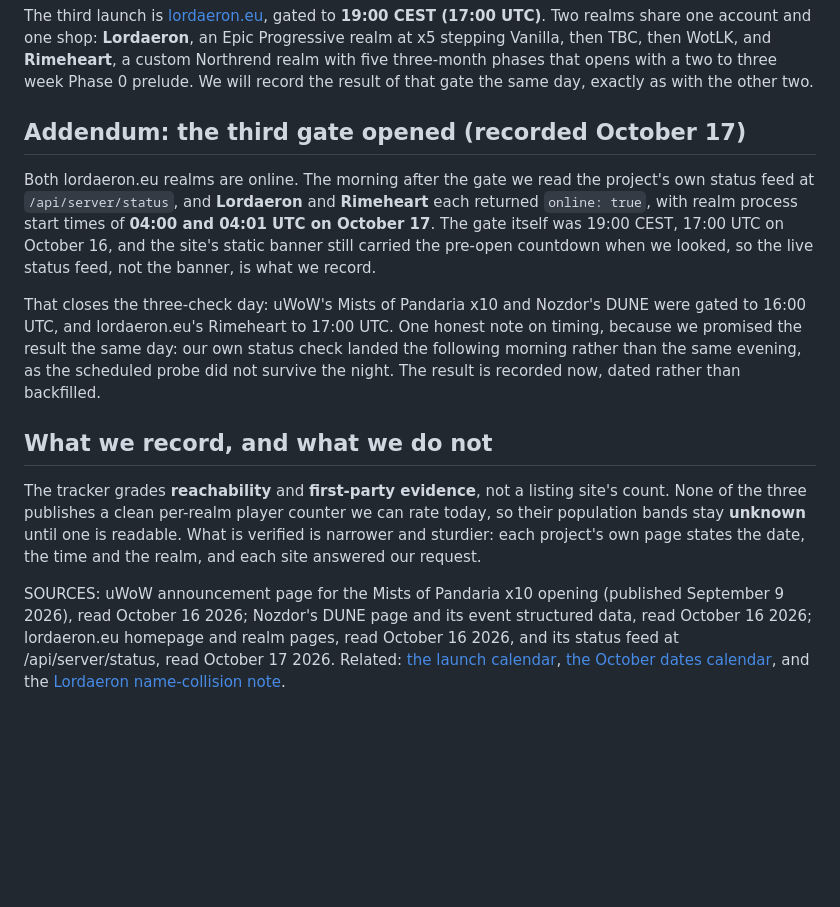
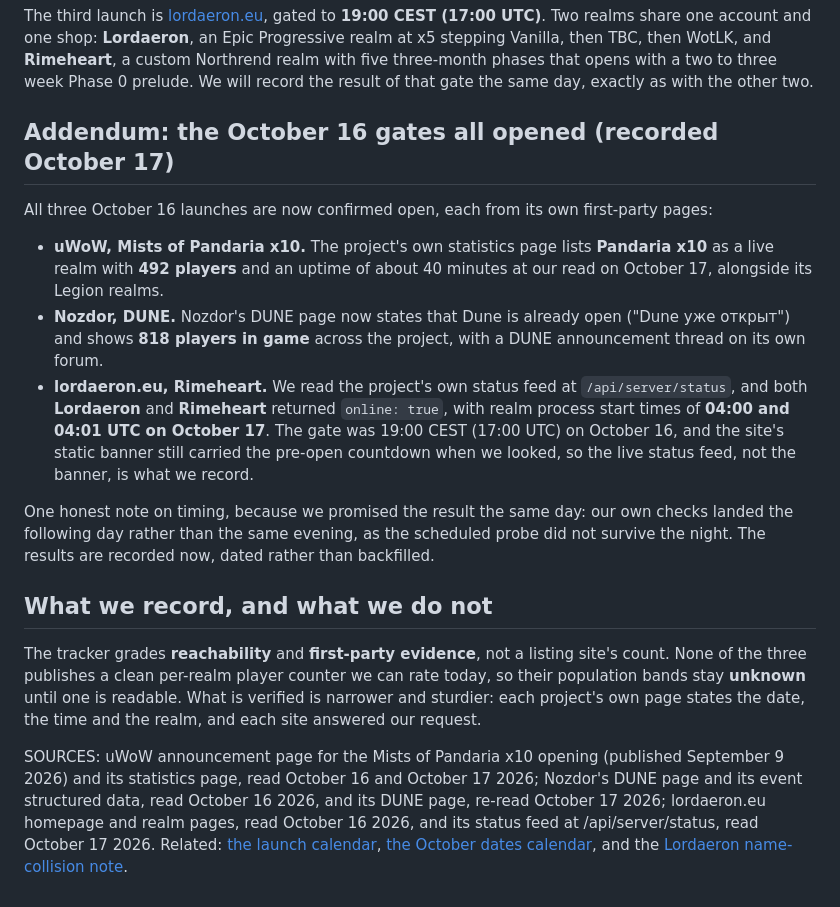
Before and after one commit to DealsBeam/world-of-warcraft-private-servers, a Markdown page: src/news/october-16-launch-day-uwow-mop-nozdor-dune.md, the part around the change. GitHub-like rendering; blank space fills up the shorter version.

Commit message:
October 16 gates: all three verified open, addendum completed
- uWoW MoP x10: own statistics page lists Pandaria x10 online with 492
  players and about 40 minutes uptime at our October 17 read
- Nozdor DUNE: own DUNE page reads that Dune is already open, 818 in game
- lordaeron.eu Rimeheart: own status feed returned online true
- Addendum reworked from the single Lordaeron note to all three results,
  with the late-check admission kept

```diff
--- a/src/news/october-16-launch-day-uwow-mop-nozdor-dune.md
+++ b/src/news/october-16-launch-day-uwow-mop-nozdor-dune.md
@@ -29,14 +29,18 @@ Nozdor's DUNE page describes a **fresh WotLK 3.3.5a realm at x1 to x5 rates with
 
 The third launch is [lordaeron.eu](/news/lordaeron-eu-opens-october-16-oct-12/), gated to **19:00 CEST (17:00 UTC)**. Two realms share one account and one shop: **Lordaeron**, an Epic Progressive realm at x5 stepping Vanilla, then TBC, then WotLK, and **Rimeheart**, a custom Northrend realm with five three-month phases that opens with a two to three week Phase 0 prelude. We will record the result of that gate the same day, exactly as with the other two.
 
-## Addendum: the third gate opened (recorded October 17)
+## Addendum: the October 16 gates all opened (recorded October 17)
 
-Both lordaeron.eu realms are online. The morning after the gate we read the project's own status feed at `/api/server/status`, and **Lordaeron** and **Rimeheart** each returned `online: true`, with realm process start times of **04:00 and 04:01 UTC on October 17**. The gate itself was 19:00 CEST, 17:00 UTC on October 16, and the site's static banner still carried the pre-open countdown when we looked, so the live status feed, not the banner, is what we record.
+All three October 16 launches are now confirmed open, each from its own first-party pages:
 
-That closes the three-check day: uWoW's Mists of Pandaria x10 and Nozdor's DUNE were gated to 16:00 UTC, and lordaeron.eu's Rimeheart to 17:00 UTC. One honest note on timing, because we promised the result the same day: our own status check landed the following morning rather than the same evening, as the scheduled probe did not survive the night. The result is recorded now, dated rather than backfilled.
+- **uWoW, Mists of Pandaria x10.** The project's own statistics page lists **Pandaria x10** as a live realm with **492 players** and an uptime of about 40 minutes at our read on October 17, alongside its Legion realms.
+- **Nozdor, DUNE.** Nozdor's DUNE page now states that Dune is already open ("Dune уже открыт") and shows **818 players in game** across the project, with a DUNE announcement thread on its own forum.
+- **lordaeron.eu, Rimeheart.** We read the project's own status feed at `/api/server/status`, and both **Lordaeron** and **Rimeheart** returned `online: true`, with realm process start times of **04:00 and 04:01 UTC on October 17**. The gate was 19:00 CEST (17:00 UTC) on October 16, and the site's static banner still carried the pre-open countdown when we looked, so the live status feed, not the banner, is what we record.
+
+One honest note on timing, because we promised the result the same day: our own checks landed the following day rather than the same evening, as the scheduled probe did not survive the night. The results are recorded now, dated rather than backfilled.
 
 ## What we record, and what we do not
 
 The tracker grades **reachability** and **first-party evidence**, not a listing site's count. None of the three publishes a clean per-realm player counter we can rate today, so their population bands stay **unknown** until one is readable. What is verified is narrower and sturdier: each project's own page states the date, the time and the realm, and each site answered our request.
 
-SOURCES: uWoW announcement page for the Mists of Pandaria x10 opening (published September 9 2026), read October 16 2026; Nozdor's DUNE page and its event structured data, read October 16 2026; lordaeron.eu homepage and realm pages, read October 16 2026, and its status feed at /api/server/status, read October 17 2026. Related: [the launch calendar](/blog/launch-calendar/), [the October dates calendar](/news/october-dates-calendar-oct-8/), and the [Lordaeron name-collision note](/news/lordaeron-eu-opens-october-16-oct-12/).
+SOURCES: uWoW announcement page for the Mists of Pandaria x10 opening (published September 9 2026) and its statistics page, read October 16 and October 17 2026; Nozdor's DUNE page and its event structured data, read October 16 2026, and its DUNE page, re-read October 17 2026; lordaeron.eu homepage and realm pages, read October 16 2026, and its status feed at /api/server/status, read October 17 2026. Related: [the launch calendar](/blog/launch-calendar/), [the October dates calendar](/news/october-dates-calendar-oct-8/), and the [Lordaeron name-collision note](/news/lordaeron-eu-opens-october-16-oct-12/).
```
Also changed, not shown: src/blog/launch-calendar.md (+2 -1 lines).
